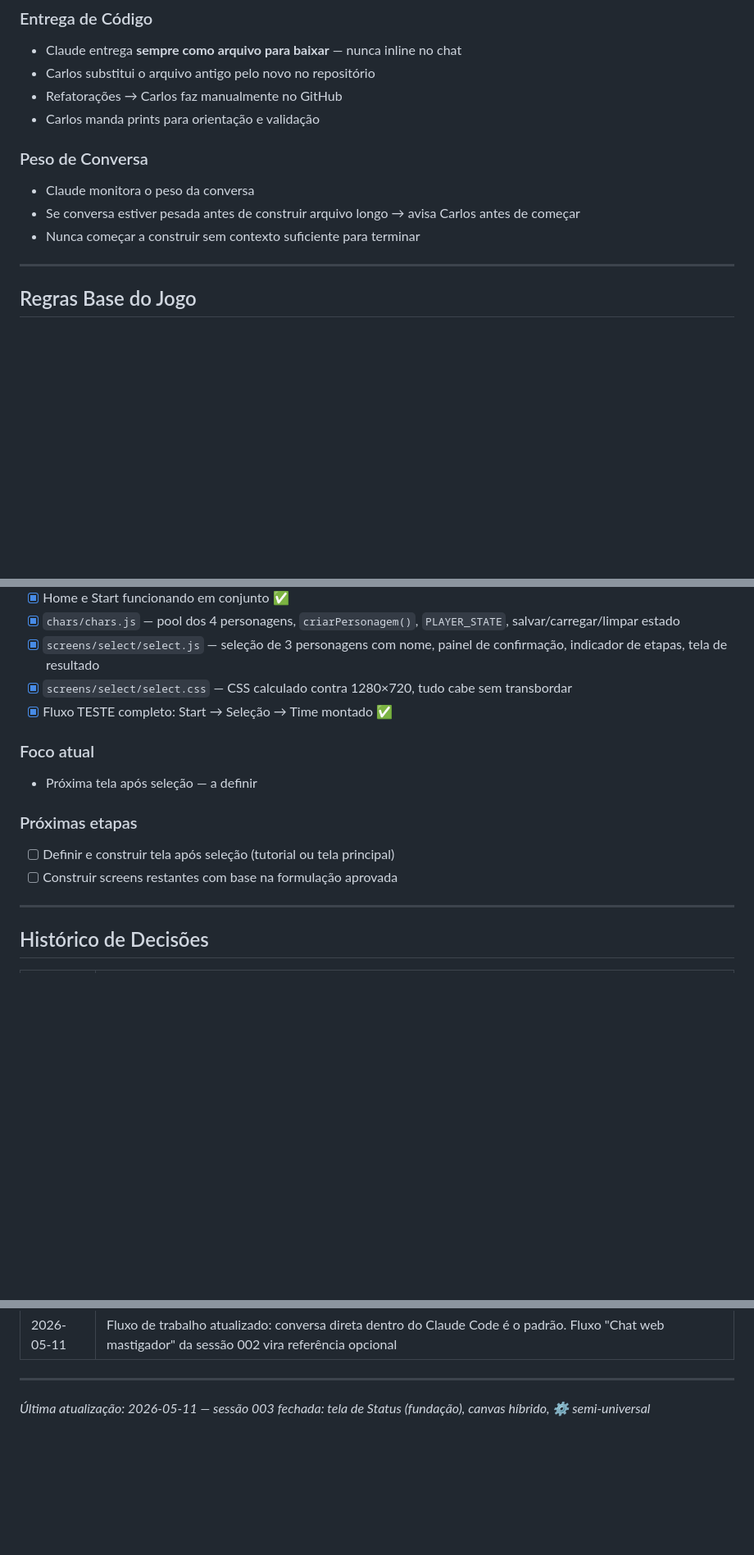
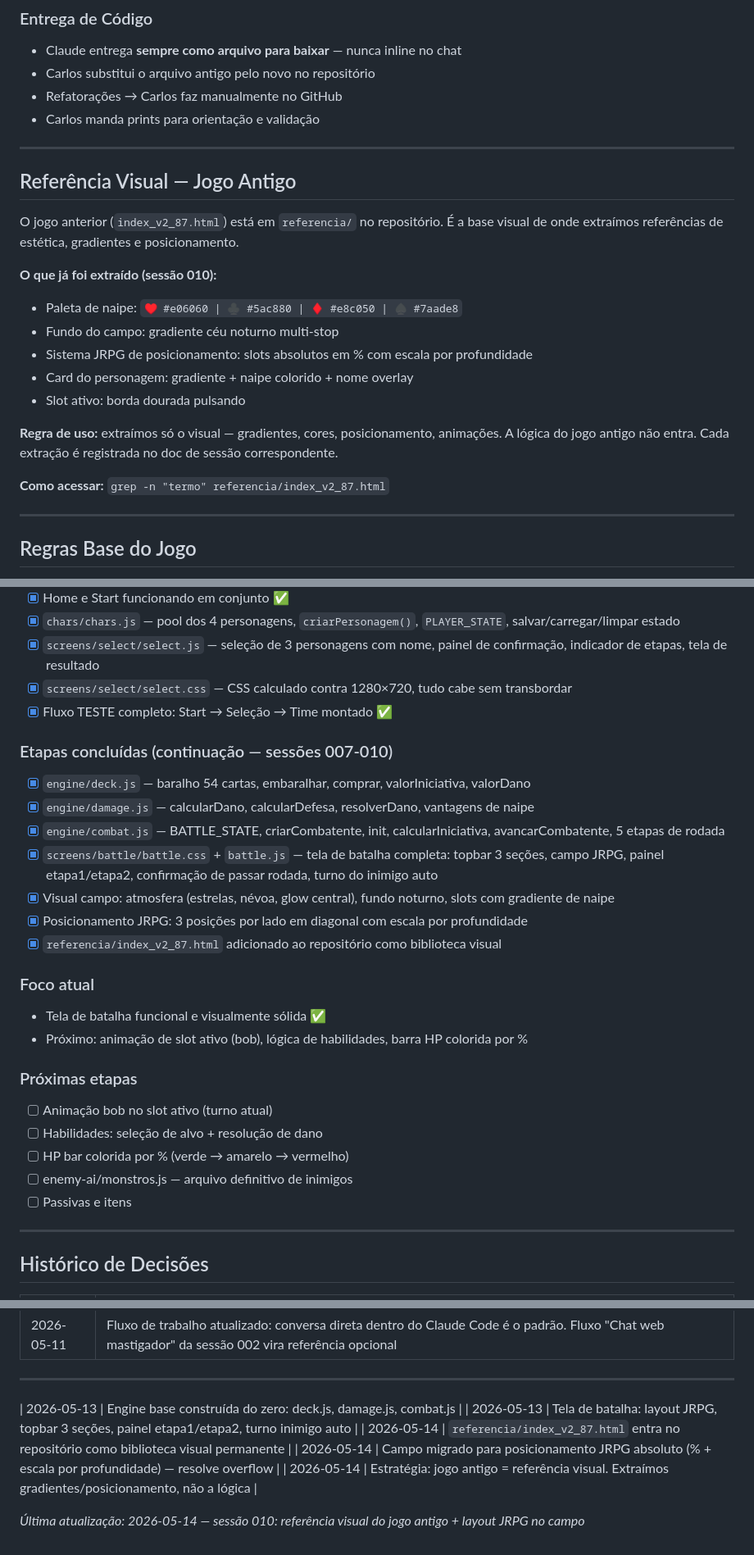
Before and after one commit to carlossantosrj1988-creator/PATF-TCG, a Markdown page: Claude memory/NOVO-DEV-01_contexto-base.md, 3 parts joined by grey strips. Shown at 82% size. Drawn GitHub-style; blank space fills up the shorter version.

Commit message:
docs: atualiza contexto base — jogo antigo como referência visual
- Fluxo de trabalho atualizado para Claude Code (padrão desde sessão 007)
- Seção "Referência Visual" adicionada: referencia/ no repo, regras de uso, como acessar
- Progresso atualizado: sessões 007-010 concluídas (engine, batalha, JRPG, referência)
- Próximas etapas definidas: bob ativo, habilidades, HP colorido, monstros.js
- Histórico de decisões atualizado até 2026-05-14

https://claude.ai/code/session_01Wipf6Hh9UXFpVEceECTbBv

```diff
--- a/Claude memory/NOVO-DEV-01_contexto-base.md
+++ b/Claude memory/NOVO-DEV-01_contexto-base.md
@@ -89,10 +88,22 @@ README.md
 - Refatorações → Carlos faz manualmente no GitHub
 - Carlos manda prints para orientação e validação
 
-### Peso de Conversa
-- Claude monitora o peso da conversa
-- Se conversa estiver pesada antes de construir arquivo longo → avisa Carlos antes de começar
-- Nunca começar a construir sem contexto suficiente para terminar
+---
+
+## Referência Visual — Jogo Antigo
+
+O jogo anterior (`index_v2_87.html`) está em `referencia/` no repositório. É a base visual de onde extraímos referências de estética, gradientes e posicionamento.
+
+**O que já foi extraído (sessão 010):**
+- Paleta de naipe: `♥ #e06060 | ♣ #5ac880 | ♦ #e8c050 | ♠ #7aade8`
+- Fundo do campo: gradiente céu noturno multi-stop
+- Sistema JRPG de posicionamento: slots absolutos em % com escala por profundidade
+- Card do personagem: gradiente + naipe colorido + nome overlay
+- Slot ativo: borda dourada pulsando
+
+**Regra de uso:** extraímos só o visual — gradientes, cores, posicionamento, animações. A lógica do jogo antigo não entra. Cada extração é registrada no doc de sessão correspondente.
+
+**Como acessar:** `grep -n "termo" referencia/index_v2_87.html`
 
 ---
 
@@ -164,12 +175,25 @@ README.md
 - [x] `screens/select/select.css` — CSS calculado contra 1280×720, tudo cabe sem transbordar
 - [x] Fluxo TESTE completo: Start → Seleção → Time montado ✅
 
+### Etapas concluídas (continuação — sessões 007-010)
+- [x] `engine/deck.js` — baralho 54 cartas, embaralhar, comprar, valorIniciativa, valorDano
+- [x] `engine/damage.js` — calcularDano, calcularDefesa, resolverDano, vantagens de naipe
+- [x] `engine/combat.js` — BATTLE_STATE, criarCombatente, init, calcularIniciativa, avancarCombatente, 5 etapas de rodada
+- [x] `screens/battle/battle.css` + `battle.js` — tela de batalha completa: topbar 3 seções, campo JRPG, painel etapa1/etapa2, confirmação de passar rodada, turno do inimigo auto
+- [x] Visual campo: atmosfera (estrelas, névoa, glow central), fundo noturno, slots com gradiente de naipe
+- [x] Posicionamento JRPG: 3 posições por lado em diagonal com escala por profundidade
+- [x] `referencia/index_v2_87.html` adicionado ao repositório como biblioteca visual
+
 ### Foco atual
-- Próxima tela após seleção — a definir
+- Tela de batalha funcional e visualmente sólida ✅
+- Próximo: animação de slot ativo (bob), lógica de habilidades, barra HP colorida por %
 
 ### Próximas etapas
-- [ ] Definir e construir tela após seleção (tutorial ou tela principal)
-- [ ] Construir screens restantes com base na formulação aprovada
+- [ ] Animação bob no slot ativo (turno atual)
+- [ ] Habilidades: seleção de alvo + resolução de dano
+- [ ] HP bar colorida por % (verde → amarelo → vermelho)
+- [ ] enemy-ai/monstros.js — arquivo definitivo de inimigos
+- [ ] Passivas e itens
 
 ---
 
@@ -203,4 +227,10 @@ README.md
 
 ---
 
-*Última atualização: 2026-05-11 — sessão 003 fechada: tela de Status (fundação), canvas híbrido, ⚙ semi-universal*
+| 2026-05-13 | Engine base construída do zero: deck.js, damage.js, combat.js |
+| 2026-05-13 | Tela de batalha: layout JRPG, topbar 3 seções, painel etapa1/etapa2, turno inimigo auto |
+| 2026-05-14 | `referencia/index_v2_87.html` entra no repositório como biblioteca visual permanente |
+| 2026-05-14 | Campo migrado para posicionamento JRPG absoluto (% + escala por profundidade) — resolve overflow |
+| 2026-05-14 | Estratégia: jogo antigo = referência visual. Extraímos gradientes/posicionamento, não a lógica |
+
+*Última atualização: 2026-05-14 — sessão 010: referência visual do jogo antigo + layout JRPG no campo*
```
Also changed, not shown: other parts of Claude memory/NOVO-DEV-01_contexto-base.md (+7 -8 lines).
